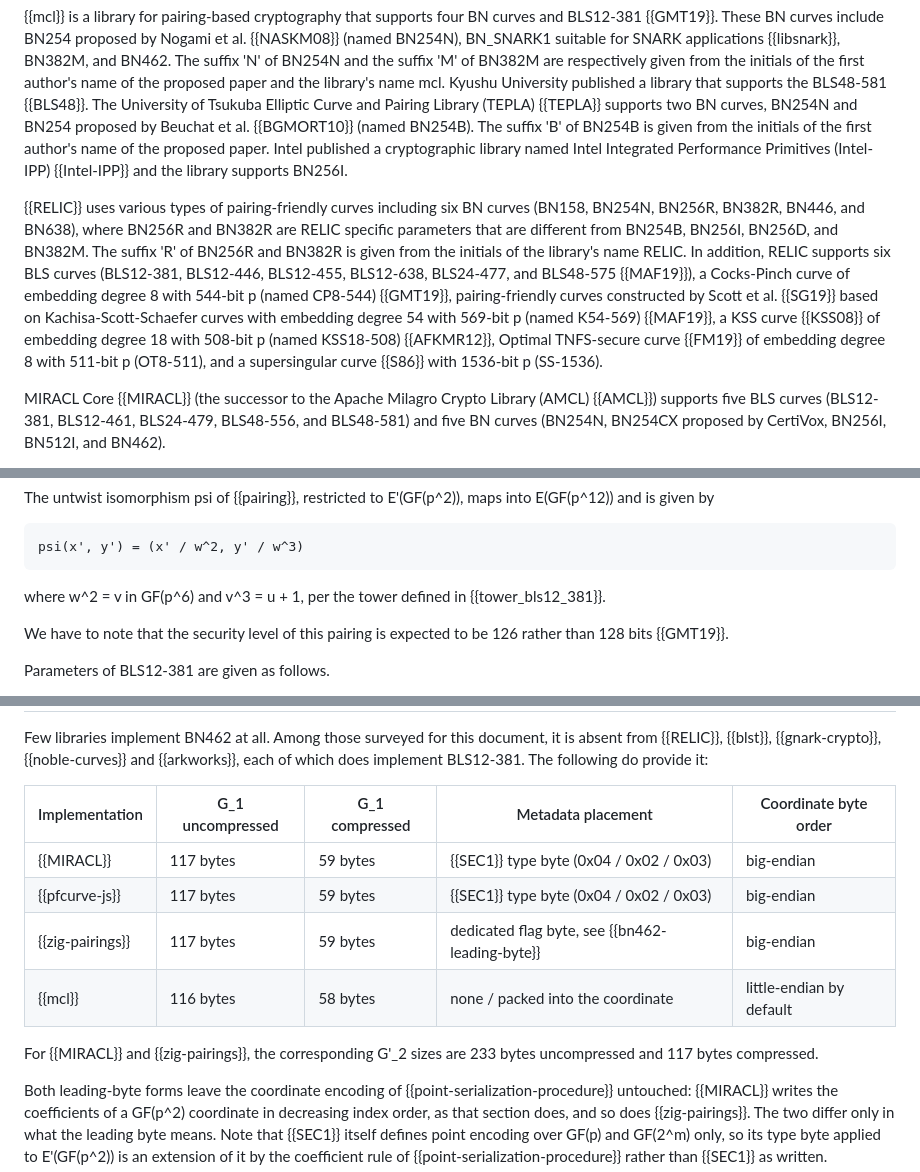
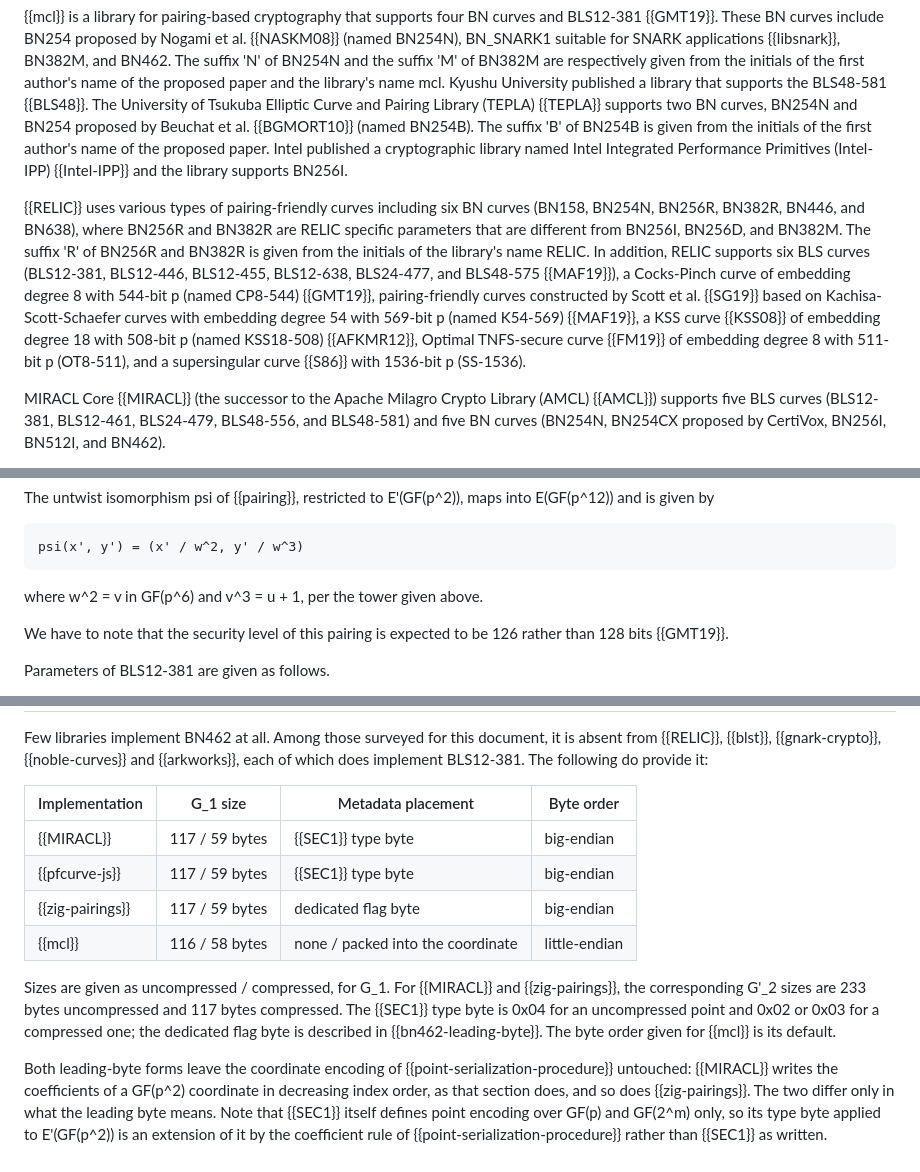
Before and after one commit to cfrg/draft-irtf-cfrg-pairing-friendly-curves, a Markdown page: draft-irtf-cfrg-pairing-friendly-curves.md, 3 parts joined by grey strips. Rendered like a GitHub page.

```diff
--- a/draft-irtf-cfrg-pairing-friendly-curves.md
+++ b/draft-irtf-cfrg-pairing-friendly-curves.md
@@ -272,7 +272,7 @@ PBC is a library for pairing-based cryptography published by Stanford University
 
 {{mcl}} is a library for pairing-based cryptography that supports four BN curves and BLS12-381 {{GMT19}}. These BN curves include BN254 proposed by Nogami et al. {{NASKM08}} (named BN254N), BN_SNARK1 suitable for SNARK applications {{libsnark}}, BN382M, and BN462. The suffix 'N' of BN254N and the suffix 'M' of BN382M are respectively given from the initials of the first author's name of the proposed paper and the library's name mcl. Kyushu University published a library that supports the BLS48-581 {{BLS48}}. The University of Tsukuba Elliptic Curve and Pairing Library (TEPLA) {{TEPLA}} supports two BN curves, BN254N and BN254 proposed by Beuchat et al. {{BGMORT10}} (named BN254B). The suffix 'B' of BN254B is given from the initials of the first author's name of the proposed paper. Intel published a cryptographic library named Intel Integrated Performance Primitives (Intel-IPP) {{Intel-IPP}} and the library supports BN256I.
 
-{{RELIC}} uses various types of pairing-friendly curves including six BN curves (BN158, BN254N, BN256R, BN382R, BN446, and BN638), where BN256R and BN382R are RELIC specific parameters that are different from BN254B, BN256I, BN256D, and BN382M. The suffix 'R' of BN256R and BN382R is given from the initials of the library's name RELIC. In addition, RELIC supports six BLS curves (BLS12-381, BLS12-446, BLS12-455, BLS12-638, BLS24-477, and BLS48-575 {{MAF19}}), a Cocks-Pinch curve of embedding degree 8 with 544-bit p (named CP8-544) {{GMT19}}, pairing-friendly curves constructed by Scott et al. {{SG19}} based on Kachisa-Scott-Schaefer curves with embedding degree 54 with 569-bit p (named K54-569) {{MAF19}}, a KSS curve {{KSS08}} of embedding degree 18 with 508-bit p (named KSS18-508) {{AFKMR12}}, Optimal TNFS-secure curve {{FM19}} of embedding degree 8 with 511-bit p (OT8-511), and a supersingular curve {{S86}} with 1536-bit p (SS-1536).
+{{RELIC}} uses various types of pairing-friendly curves including six BN curves (BN158, BN254N, BN256R, BN382R, BN446, and BN638), where BN256R and BN382R are RELIC specific parameters that are different from BN256I, BN256D, and BN382M. The suffix 'R' of BN256R and BN382R is given from the initials of the library's name RELIC. In addition, RELIC supports six BLS curves (BLS12-381, BLS12-446, BLS12-455, BLS12-638, BLS24-477, and BLS48-575 {{MAF19}}), a Cocks-Pinch curve of embedding degree 8 with 544-bit p (named CP8-544) {{GMT19}}, pairing-friendly curves constructed by Scott et al. {{SG19}} based on Kachisa-Scott-Schaefer curves with embedding degree 54 with 569-bit p (named K54-569) {{MAF19}}, a KSS curve {{KSS08}} of embedding degree 18 with 508-bit p (named KSS18-508) {{AFKMR12}}, Optimal TNFS-secure curve {{FM19}} of embedding degree 8 with 511-bit p (OT8-511), and a supersingular curve {{S86}} with 1536-bit p (SS-1536).
 
 MIRACL Core {{MIRACL}} (the successor to the Apache Milagro Crypto Library (AMCL) {{AMCL}}) supports five BLS curves (BLS12-381, BLS12-461, BLS24-479, BLS48-556, and BLS48-581) and five BN curves (BN254N, BN254CX proposed by CertiVox, BN256I, BN512I, and BN462).
 
@@ -321,7 +321,7 @@ The untwist isomorphism psi of {{pairing}}, restricted to E'(GF(p^2)), maps into
 psi(x', y') = (x' / w^2, y' / w^3)
 ~~~~~~~~~~
 
-where w^2 = v in GF(p^6) and v^3 = u + 1, per the tower defined in {{tower_bls12_381}}.
+where w^2 = v in GF(p^6) and v^3 = u + 1, per the tower given above.
 
 We have to note that the security level of this pairing is expected to be 126 rather than 128 bits {{GMT19}}.
 
@@ -3130,14 +3132,14 @@ The same criterion appears in implementations. {{MIRACL}} selects between two po
 
 Few libraries implement BN462 at all. Among those surveyed for this document, it is absent from {{RELIC}}, {{blst}}, {{gnark-crypto}}, {{noble-curves}} and {{arkworks}}, each of which does implement BLS12-381. The following do provide it:
 
-| Implementation | G_1 uncompressed | G_1 compressed | Metadata placement | Coordinate byte order |
-|---|---|---|---|---|
-| {{MIRACL}} | 117 bytes | 59 bytes | {{SEC1}} type byte (0x04 / 0x02 / 0x03) | big-endian |
-| {{pfcurve-js}} | 117 bytes | 59 bytes | {{SEC1}} type byte (0x04 / 0x02 / 0x03) | big-endian |
-| {{zig-pairings}} | 117 bytes | 59 bytes | dedicated flag byte, see {{bn462-leading-byte}} | big-endian |
-| {{mcl}} | 116 bytes | 58 bytes | none / packed into the coordinate | little-endian by default |
-
-For {{MIRACL}} and {{zig-pairings}}, the corresponding G'_2 sizes are 233 bytes uncompressed and 117 bytes compressed.
+| Implementation | G_1 size | Metadata placement | Byte order |
+|---|---|---|---|
+| {{MIRACL}} | 117 / 59 bytes | {{SEC1}} type byte | big-endian |
+| {{pfcurve-js}} | 117 / 59 bytes | {{SEC1}} type byte | big-endian |
+| {{zig-pairings}} | 117 / 59 bytes | dedicated flag byte | big-endian |
+| {{mcl}} | 116 / 58 bytes | none / packed into the coordinate | little-endian |
+
+Sizes are given as uncompressed / compressed, for G_1. For {{MIRACL}} and {{zig-pairings}}, the corresponding G'_2 sizes are 233 bytes uncompressed and 117 bytes compressed. The {{SEC1}} type byte is 0x04 for an uncompressed point and 0x02 or 0x03 for a compressed one; the dedicated flag byte is described in {{bn462-leading-byte}}. The byte order given for {{mcl}} is its default.
 
 Both leading-byte forms leave the coordinate encoding of {{point-serialization-procedure}} untouched: {{MIRACL}} writes the coefficients of a GF(p^2) coordinate in decreasing index order, as that section does, and so does {{zig-pairings}}. The two differ only in what the leading byte means. Note that {{SEC1}} itself defines point encoding over GF(p) and GF(2^m) only, so its type byte applied to E'(GF(p^2)) is an extension of it by the coefficient rule of {{point-serialization-procedure}} rather than {{SEC1}} as written.
 
```
Also changed, not shown: other parts of draft-irtf-cfrg-pairing-friendly-curves.md (+10 -8 lines).
